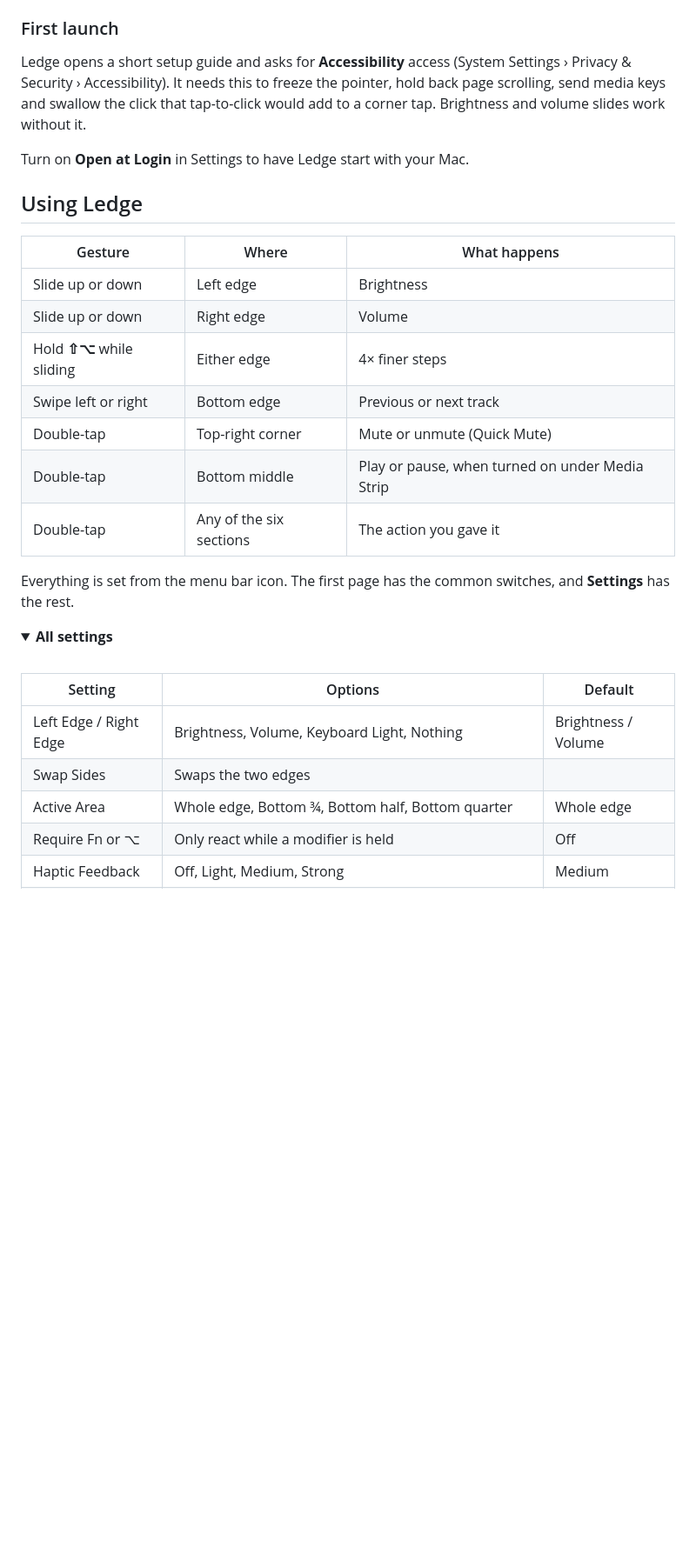
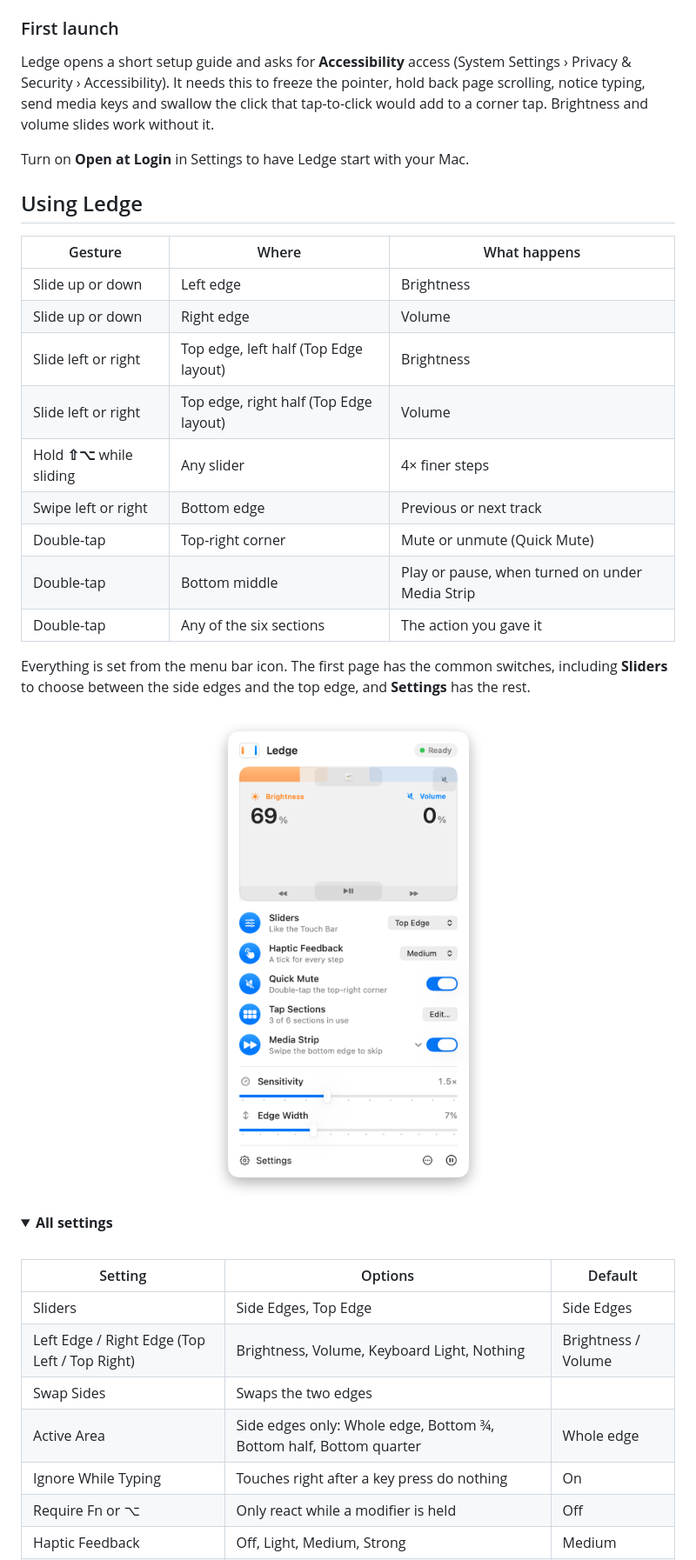
Before and after one commit to CTAGRAM/ledge, a Markdown page: README.md, the part around one of its changes. Shown at 87% size. GitHub-like rendering; pictures changed too: docs/images/top-menu-light.png (added); folded sections open; blank space fills up the shorter version.

```diff
--- a/README.md
+++ b/README.md
@@ -105,8 +107,8 @@ open /Applications/Ledge.app
 ### First launch
 
 Ledge opens a short setup guide and asks for **Accessibility** access (System Settings › Privacy &
-Security › Accessibility). It needs this to freeze the pointer, hold back page scrolling, send media
-keys and swallow the click that tap-to-click would add to a corner tap. Brightness and volume slides
+Security › Accessibility). It needs this to freeze the pointer, hold back page scrolling, notice typing,
+send media keys and swallow the click that tap-to-click would add to a corner tap. Brightness and volume slides
 work without it.
 
 Turn on **Open at Login** in Settings to have Ledge start with your Mac.
@@ -117,14 +119,23 @@ Turn on **Open at Login** in Settings to have Ledge start with your Mac.
 |---|---|---|
 | Slide up or down | Left edge | Brightness |
 | Slide up or down | Right edge | Volume |
-| Hold **⇧⌥** while sliding | Either edge | 4× finer steps |
+| Slide left or right | Top edge, left half (Top Edge layout) | Brightness |
+| Slide left or right | Top edge, right half (Top Edge layout) | Volume |
+| Hold **⇧⌥** while sliding | Any slider | 4× finer steps |
 | Swipe left or right | Bottom edge | Previous or next track |
 | Double-tap | Top-right corner | Mute or unmute (Quick Mute) |
 | Double-tap | Bottom middle | Play or pause, when turned on under Media Strip |
 | Double-tap | Any of the six sections | The action you gave it |
 
-Everything is set from the menu bar icon. The first page has the common switches, and **Settings**
-has the rest.
+Everything is set from the menu bar icon. The first page has the common switches, including
+**Sliders** to choose between the side edges and the top edge, and **Settings** has the rest.
+
+<p align="center">
+  <picture>
+    <source media="(prefers-color-scheme: dark)" srcset="docs/images/top-menu-dark.png">
+    <img src="docs/images/top-menu-light.png" width="396" alt="The Ledge menu in the Top Edge layout: brightness on the left half of the top strip and volume on the right half, with a gap between">
+  </picture>
+</p>
 
 <details>
 <summary><b>All settings</b></summary>
@@ -132,9 +143,11 @@ has the rest.
 
 | Setting | Options | Default |
 |---|---|---|
-| Left Edge / Right Edge | Brightness, Volume, Keyboard Light, Nothing | Brightness / Volume |
+| Sliders | Side Edges, Top Edge | Side Edges |
+| Left Edge / Right Edge (Top Left / Top Right) | Brightness, Volume, Keyboard Light, Nothing | Brightness / Volume |
 | Swap Sides | Swaps the two edges | |
-| Active Area | Whole edge, Bottom ¾, Bottom half, Bottom quarter | Whole edge |
+| Active Area | Side edges only: Whole edge, Bottom ¾, Bottom half, Bottom quarter | Whole edge |
+| Ignore While Typing | Touches right after a key press do nothing | On |
 | Require Fn or ⌥ | Only react while a modifier is held | Off |
 | Haptic Feedback | Off, Light, Medium, Strong | Medium |
 | Quick Mute | Double-tap the top-right corner to mute | On |
```
Also changed, not shown: other parts of README.md (+6 -3 lines), docs/images/top-menu-dark.png (added), 10 other files.
